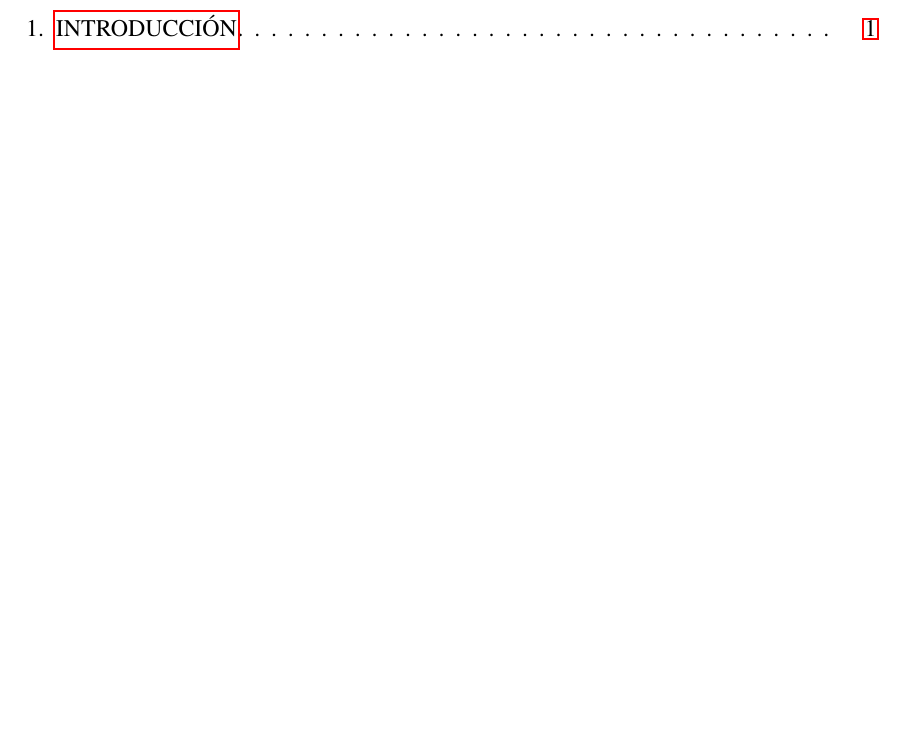
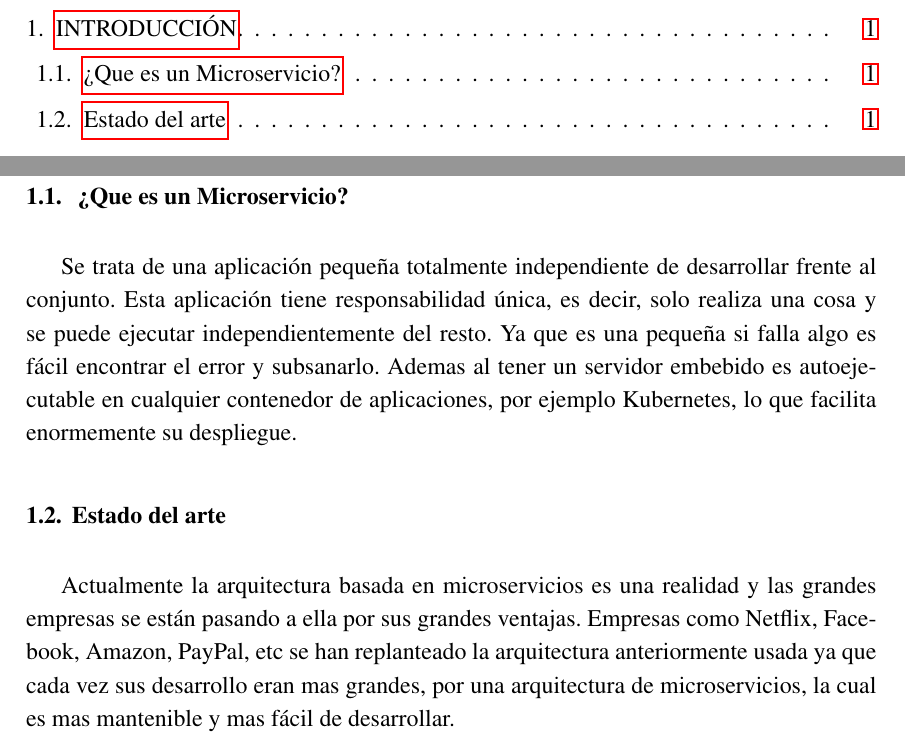
Before and after one commit to jesusRienda/memoria, a LaTeX document (TFG-Microservicios.tex): part of page 7 of 13 before the commit and two parts of pages 7 and 13 of 13 after it, the two joined at a grey line, cut so that both start at the same text, the shorter picture padded with empty space. Compiled offline with pdfLaTeX.

Commit message:
que es un microservicio

```diff
--- a/TFG-Microservicios.tex
+++ b/TFG-Microservicios.tex
@@ -350,7 +350,11 @@ hmargin=3cm
 
 	% COMENZAR A ESCRIBIR EL TRABAJO
 
+\section{ ¿Que es un Microservicio?}
+	Se trata de una aplicación pequeña totalmente independiente de desarrollar frente al conjunto. Esta aplicación tiene responsabilidad única, es decir, solo realiza una cosa y se puede ejecutar independientemente del resto. Ya que es una pequeña si falla algo es fácil encontrar el error y subsanarlo. Ademas al tener un servidor embebido es autoejecutable en cualquier contenedor de aplicaciones, por ejemplo Kubernetes, lo que facilita enormemente su despliegue.
 
+\section{Estado del arte}
+	Actualmente la arquitectura basada en microservicios es una realidad y las grandes empresas se están pasando a ella por sus grandes ventajas. Empresas como Netflix, Facebook, Amazon, PayPal, etc se han replanteado la arquitectura anteriormente usada ya que cada vez sus desarrollo eran mas grandes, por una arquitectura de microservicios, la cual es mas mantenible y mas fácil de desarrollar.
 
 %----------
 %	BIBLIOGRAFÍA
```
Also changed, not shown: TFG-Microservicios.pdf, 6 other files.
